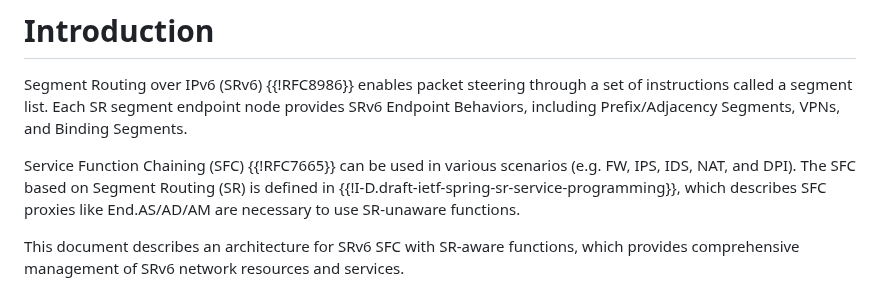
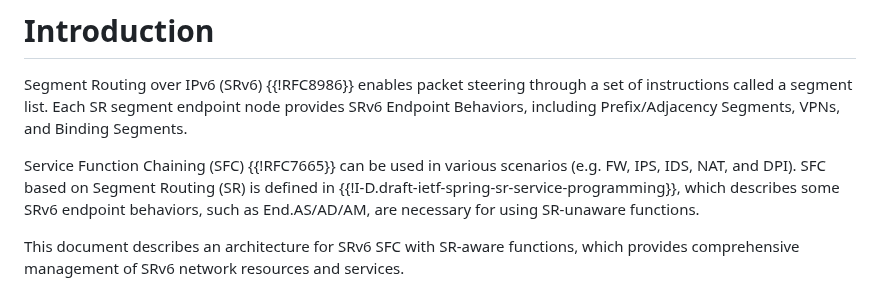
Before and after one commit to watal/draft-watal-spring-srv6-sfc-sr-aware-functions, a Markdown page: draft-watal-spring-srv6-sfc-sr-aware-functions.md, the part around the change. GitHub-like rendering.

Commit message:
ADD: additional explanation

```diff
--- a/draft-watal-spring-srv6-sfc-sr-aware-functions.md
+++ b/draft-watal-spring-srv6-sfc-sr-aware-functions.md
@@ -47,7 +47,7 @@ Segment Routing over IPv6 (SRv6) {{!RFC8986}} enables packet steering through a
 Each SR segment endpoint node provides SRv6 Endpoint Behaviors, including Prefix/Adjacency Segments, VPNs, and Binding Segments.
 
 Service Function Chaining (SFC) {{!RFC7665}} can be used in various scenarios (e.g. FW, IPS, IDS, NAT, and DPI).
-The SFC based on Segment Routing (SR) is defined in {{!I-D.draft-ietf-spring-sr-service-programming}}, which describes SFC proxies like End.AS/AD/AM are necessary to use SR-unaware functions.
+SFC based on Segment Routing (SR) is defined in {{!I-D.draft-ietf-spring-sr-service-programming}}, which describes some SRv6 endpoint behaviors, such as End.AS/AD/AM, are necessary for using SR-unaware functions.
 
 This document describes an architecture for SRv6 SFC with SR-aware functions, which provides comprehensive management of SRv6 network resources and services.
 
```
